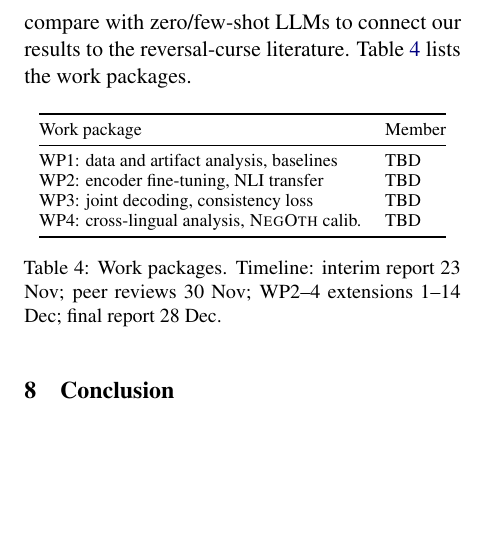
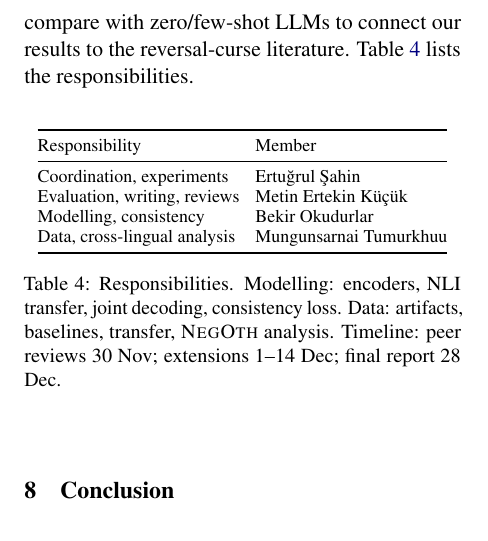
Before and after one commit to ertugrl/nlp-term-project, a LaTeX paper (report/main.tex, which reads report/sections/experiments.tex): part of one column of page 4 of 7, cut so that both start at the same text, the shorter picture padded with empty space. Compiled offline with pdfLaTeX.

Commit message:
Add authors and task division to interim report

```diff
--- a/report/main.tex
+++ b/report/main.tex
@@ -26,10 +26,9 @@
 
 \title{Consistent by Construction: Joint Bidirectional Decoding\\for Directional Fine-Grained NLI (DiCo-NLI)}
 
-% TODO(team): fill in names, affiliation and e-mails.
-\author{Member 1 \and Member 2 \and Member 3 \and Member 4 \\
-  BLG505 Natural Language Processing, Term Project \\
-  \texttt{\{member1,member2,member3,member4\}@example.edu}}
+\author{Metin Ertekin K\"{u}\c{c}\"{u}k \quad Ertu\u{g}rul \c{S}ahin \quad Bekir Okudurlar \quad Mungunsarnai Tumurkhuu \\
+  Istanbul Technical University \\
+  \texttt{\{kucukm21,sahinert21,okudurlar20,tumurkhuu\}@itu.edu.tr}}
 
 \begin{document}
 \maketitle
--- a/report/sections/experiments.tex
+++ b/report/sections/experiments.tex
@@ -32,21 +32,21 @@ All components of Section~\ref{sec:method} are implemented and evaluated. Until
 (ii) attack the main error source, \NO detection, through calibration of the \NO logit on the validation slice and a larger encoder (XLM-R\textsubscript{large});
 (iii) carry out a qualitative error analysis by phrase type and translation quality;
 (iv) optionally, compare with zero/few-shot LLMs to connect our results to the reversal-curse literature.
-Table~\ref{tab:plan} lists the work packages.
+Table~\ref{tab:plan} lists the responsibilities.
 
-% TODO(team): assign members to work packages.
 \begin{table}[h]
 \centering\small
+\setlength{\tabcolsep}{4pt}
 \begin{tabular}{@{}ll@{}}
 \toprule
-Work package & Member \\
+Responsibility & Member \\
 \midrule
-WP1: data and artifact analysis, baselines & TBD \\
-WP2: encoder fine-tuning, NLI transfer & TBD \\
-WP3: joint decoding, consistency loss & TBD \\
-WP4: cross-lingual analysis, \NO calib. & TBD \\
+Coordination, experiments & Ertu\u{g}rul \c{S}ahin \\
+Evaluation, writing, reviews & Metin Ertekin K\"{u}\c{c}\"{u}k \\
+Modelling, consistency & Bekir Okudurlar \\
+Data, cross-lingual analysis & Mungunsarnai Tumurkhuu \\
 \bottomrule
 \end{tabular}
-\caption{Work packages. Timeline: interim report 23 Nov; peer reviews 30 Nov; WP2--4 extensions 1--14 Dec; final report 28 Dec.}
+\caption{Responsibilities. Modelling: encoders, NLI transfer, joint decoding, consistency loss. Data: artifacts, baselines, transfer, \NO analysis. Timeline: peer reviews 30 Nov; extensions 1--14 Dec; final report 28 Dec.}
 \label{tab:plan}
 \end{table}
```
Also changed, not shown: 1 other file.
